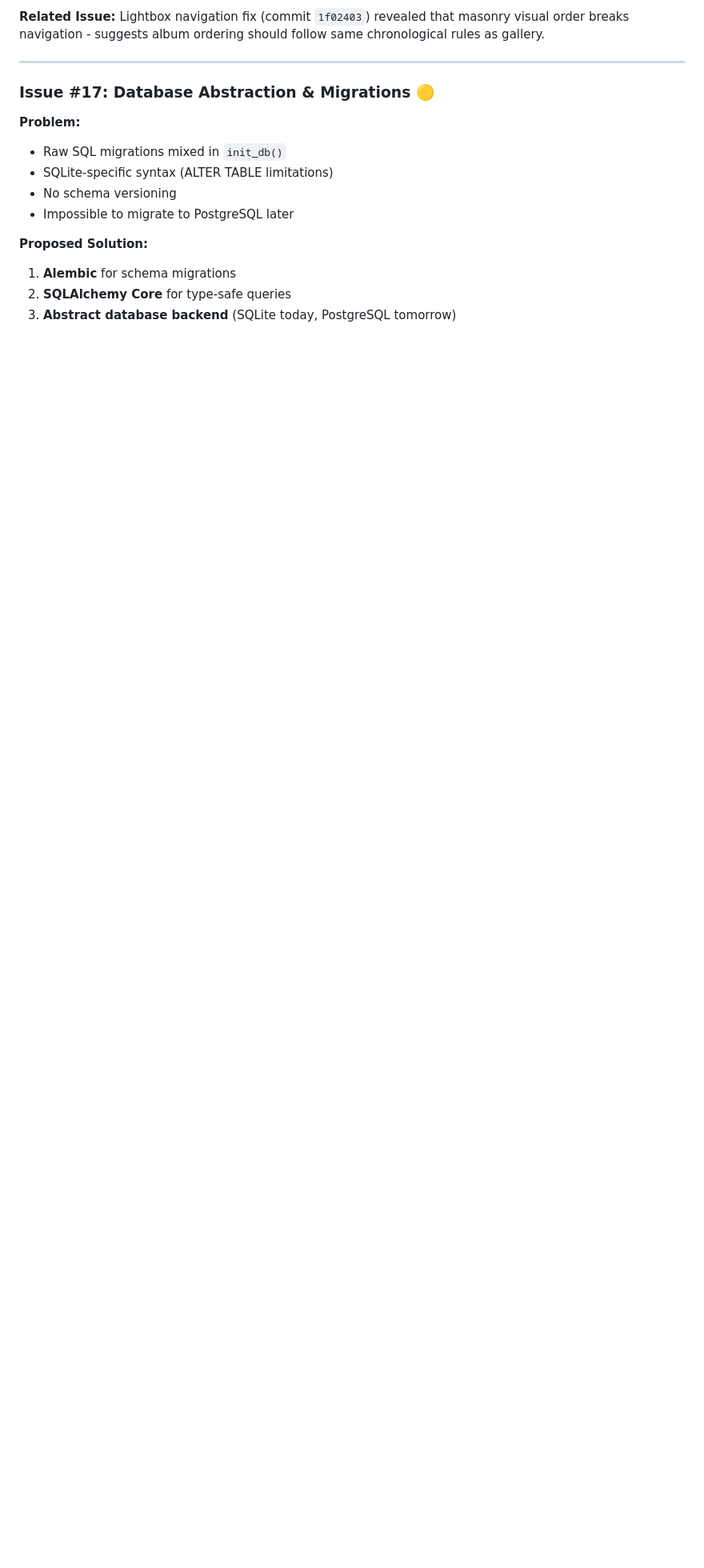
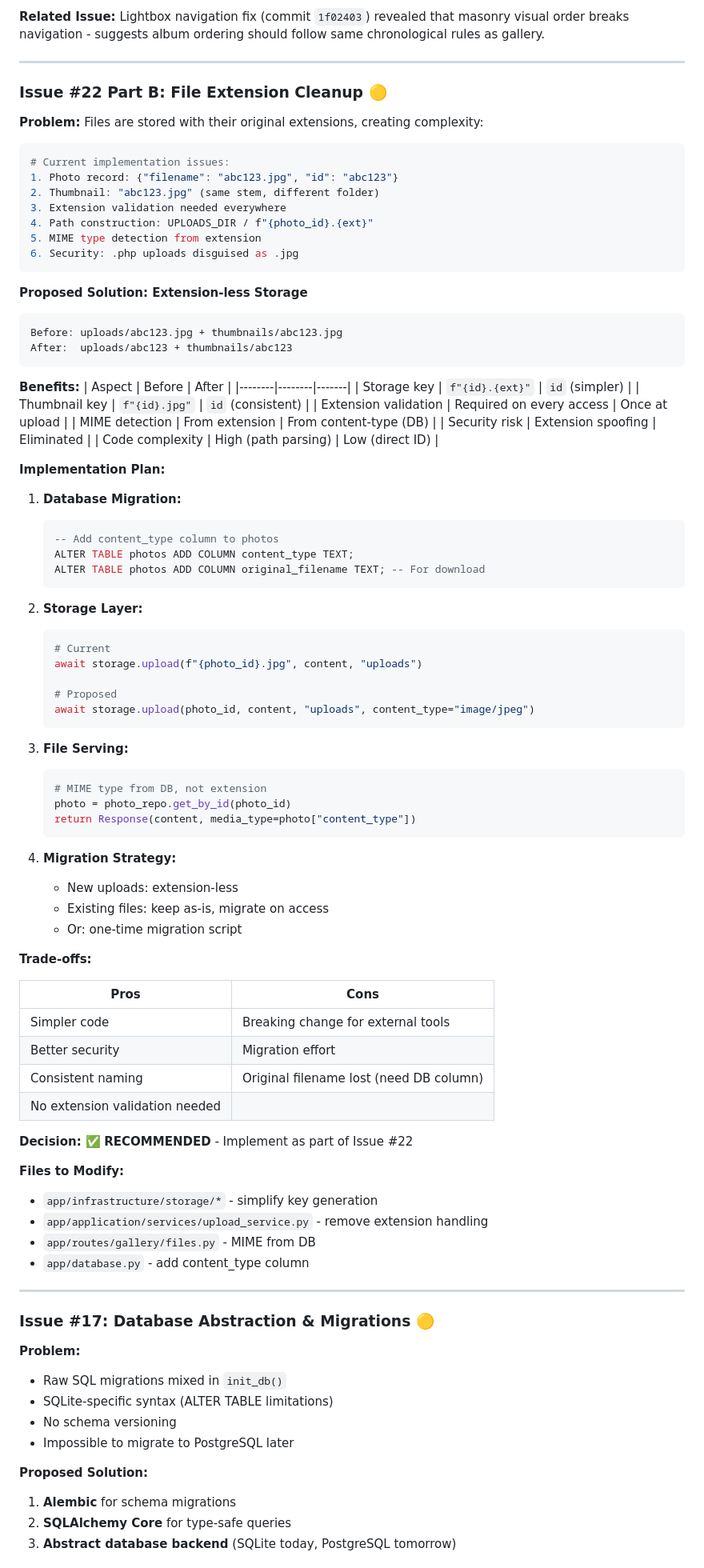
Before and after one commit to Mistress-Lukutar/Synth-gallery, a Markdown page: ROADMAP.md, the part around one of its changes. Shown at 80% size. Rendered like a GitHub page; blank space fills up the shorter version.

````diff
--- a/ROADMAP.md
+++ b/ROADMAP.md
@@ -271,6 +325,86 @@ The Album entity has grown beyond a simple "container for photos" with excessive
 - `app/database.py` (potential migration)
 
 **Related Issue:** Lightbox navigation fix (commit `1f02403`) revealed that masonry visual order breaks navigation - suggests album ordering should follow same chronological rules as gallery.
+
+---
+
+### Issue #22 Part B: File Extension Cleanup 🟡
+
+**Problem:**
+Files are stored with their original extensions, creating complexity:
+
+```python
+# Current implementation issues:
+1. Photo record: {"filename": "abc123.jpg", "id": "abc123"}
+2. Thumbnail: "abc123.jpg" (same stem, different folder)
+3. Extension validation needed everywhere
+4. Path construction: UPLOADS_DIR / f"{photo_id}.{ext}"
+5. MIME type detection from extension
+6. Security: .php uploads disguised as .jpg
+```
+
+**Proposed Solution: Extension-less Storage**
+```
+Before: uploads/abc123.jpg + thumbnails/abc123.jpg
+After:  uploads/abc123 + thumbnails/abc123
+```
+
+**Benefits:**
+| Aspect | Before | After |
+|--------|--------|-------|
+| Storage key | `f"{id}.{ext}"` | `id` (simpler) |
+| Thumbnail key | `f"{id}.jpg"` | `id` (consistent) |
+| Extension validation | Required on every access | Once at upload |
+| MIME detection | From extension | From content-type (DB) |
+| Security risk | Extension spoofing | Eliminated |
+| Code complexity | High (path parsing) | Low (direct ID) |
+
+**Implementation Plan:**
+
+1. **Database Migration:**
+   ```sql
+   -- Add content_type column to photos
+   ALTER TABLE photos ADD COLUMN content_type TEXT;
+   ALTER TABLE photos ADD COLUMN original_filename TEXT; -- For download
+   ```
+
+2. **Storage Layer:**
+   ```python
+   # Current
+   await storage.upload(f"{photo_id}.jpg", content, "uploads")
+
+   # Proposed
+   await storage.upload(photo_id, content, "uploads", content_type="image/jpeg")
+   ```
+
+3. **File Serving:**
+   ```python
+   # MIME type from DB, not extension
+   photo = photo_repo.get_by_id(photo_id)
+   return Response(content, media_type=photo["content_type"])
+   ```
+
+4. **Migration Strategy:**
+   - New uploads: extension-less
+   - Existing files: keep as-is, migrate on access
+   - Or: one-time migration script
+
+**Trade-offs:**
+
+| Pros | Cons |
+|------|------|
+| Simpler code | Breaking change for external tools |
+| Better security | Migration effort |
+| Consistent naming | Original filename lost (need DB column) |
+| No extension validation needed | |
+
+**Decision:** ✅ **RECOMMENDED** - Implement as part of Issue #22
+
+**Files to Modify:**
+- `app/infrastructure/storage/*` - simplify key generation
+- `app/application/services/upload_service.py` - remove extension handling
+- `app/routes/gallery/files.py` - MIME from DB
+- `app/database.py` - add content_type column
 
 ---
 
````
Also changed, not shown: other parts of ROADMAP.md (+56 -2 lines).
